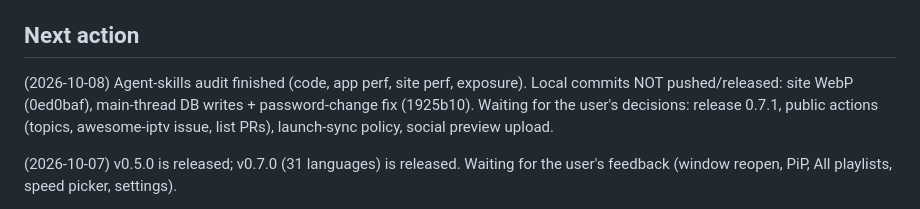
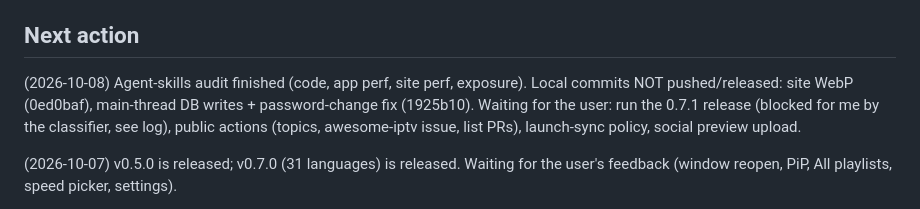
Before and after one commit to Goelir/IPTVMac, a Markdown page: PROJECT_STATUS.md, the part around one of its changes. GitHub-like rendering.

Commit message:
docs: status, 0.7.1 release pending
Co-Authored-By: Claude Sonnet 5.5 <noreply@anthropic.com>

```diff
--- a/PROJECT_STATUS.md
+++ b/PROJECT_STATUS.md
@@ -112,7 +113,7 @@ Deferred minors: browse limit 5000; Hebrew prefix letters/niqqud in search; live
 - 2026-10-05: spec approved, plan written (+PiP, DMG tasks), branch `build/v0.1` created, tracking file created.
 
 ## Next action
-(2026-10-08) Agent-skills audit finished (code, app perf, site perf, exposure). Local commits NOT pushed/released: site WebP (0ed0baf), main-thread DB writes + password-change fix (1925b10). Waiting for the user's decisions: release 0.7.1, public actions (topics, awesome-iptv issue, list PRs), launch-sync policy, social preview upload.
+(2026-10-08) Agent-skills audit finished (code, app perf, site perf, exposure). Local commits NOT pushed/released: site WebP (0ed0baf), main-thread DB writes + password-change fix (1925b10). Waiting for the user: run the 0.7.1 release (blocked for me by the classifier, see log), public actions (topics, awesome-iptv issue, list PRs), launch-sync policy, social preview upload.
 
 (2026-10-07) v0.5.0 is released; v0.7.0 (31 languages) is released. Waiting for the user's feedback (window reopen, PiP, All playlists, speed picker, settings).
 
```
Also changed, not shown: other parts of PROJECT_STATUS.md (+1 -0 lines).
